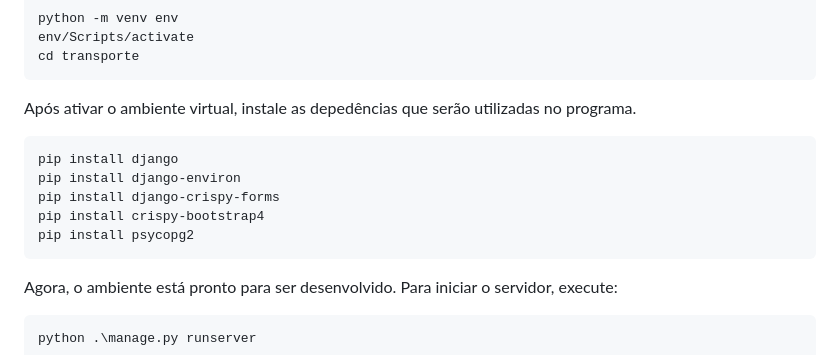
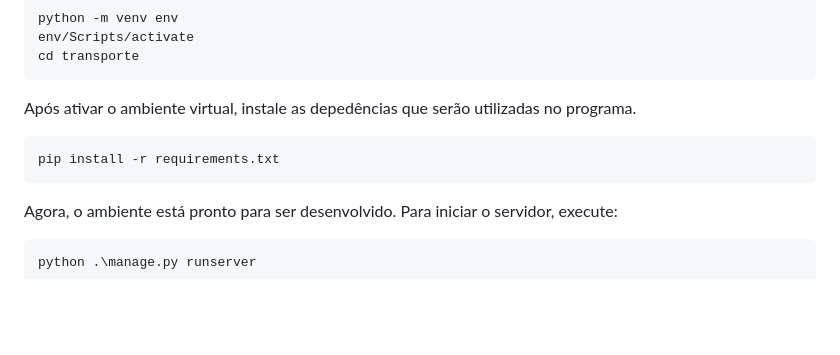
Before and after one commit to danilocb21/connectbus, a Markdown page: README.md, the part around the change. GitHub-like rendering; blank space fills up the shorter version.

````diff
--- a/README.md
+++ b/README.md
@@ -36,11 +36,7 @@ cd transporte
 ```
 Após ativar o ambiente virtual, instale as depedências que serão utilizadas no programa.
 ```bash
-pip install django
-pip install django-environ
-pip install django-crispy-forms
-pip install crispy-bootstrap4
-pip install psycopg2
+pip install -r requirements.txt
 ```
 Agora, o ambiente está pronto para ser desenvolvido. Para iniciar o servidor, execute:
 ```bash
````
